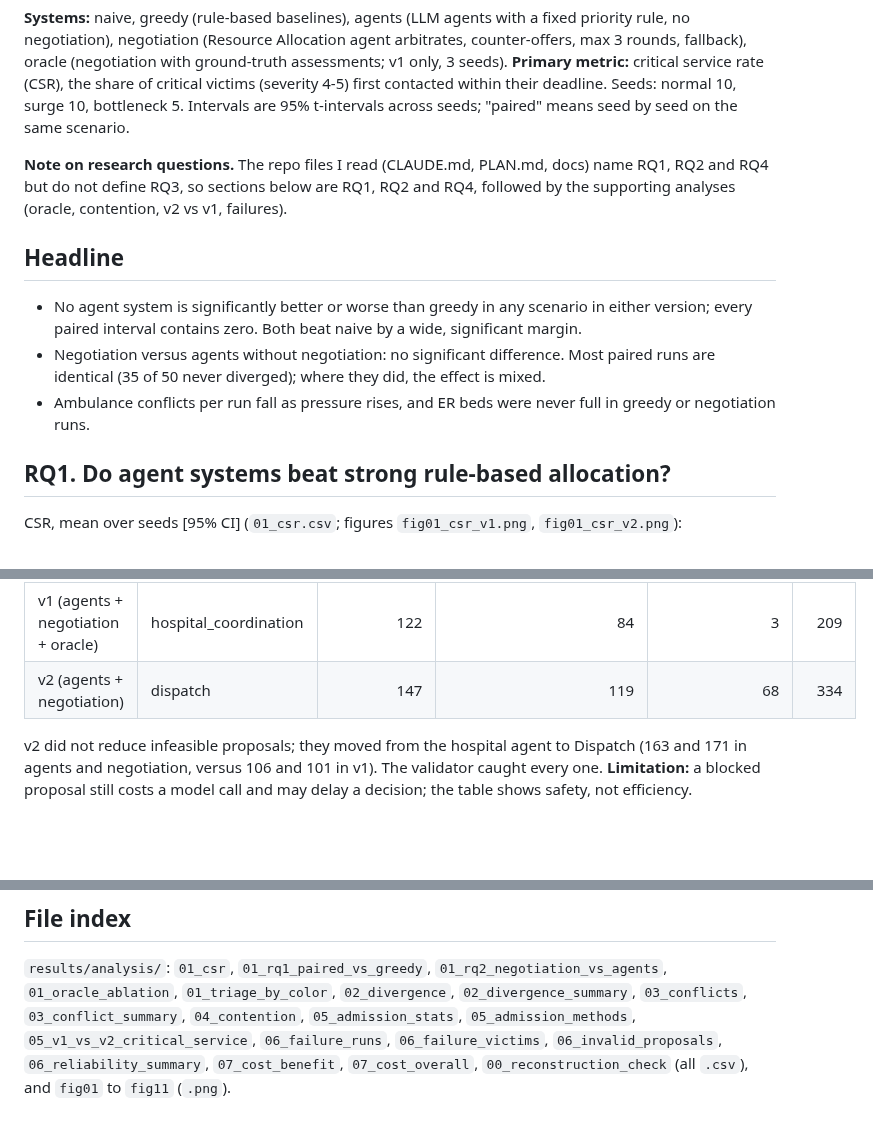
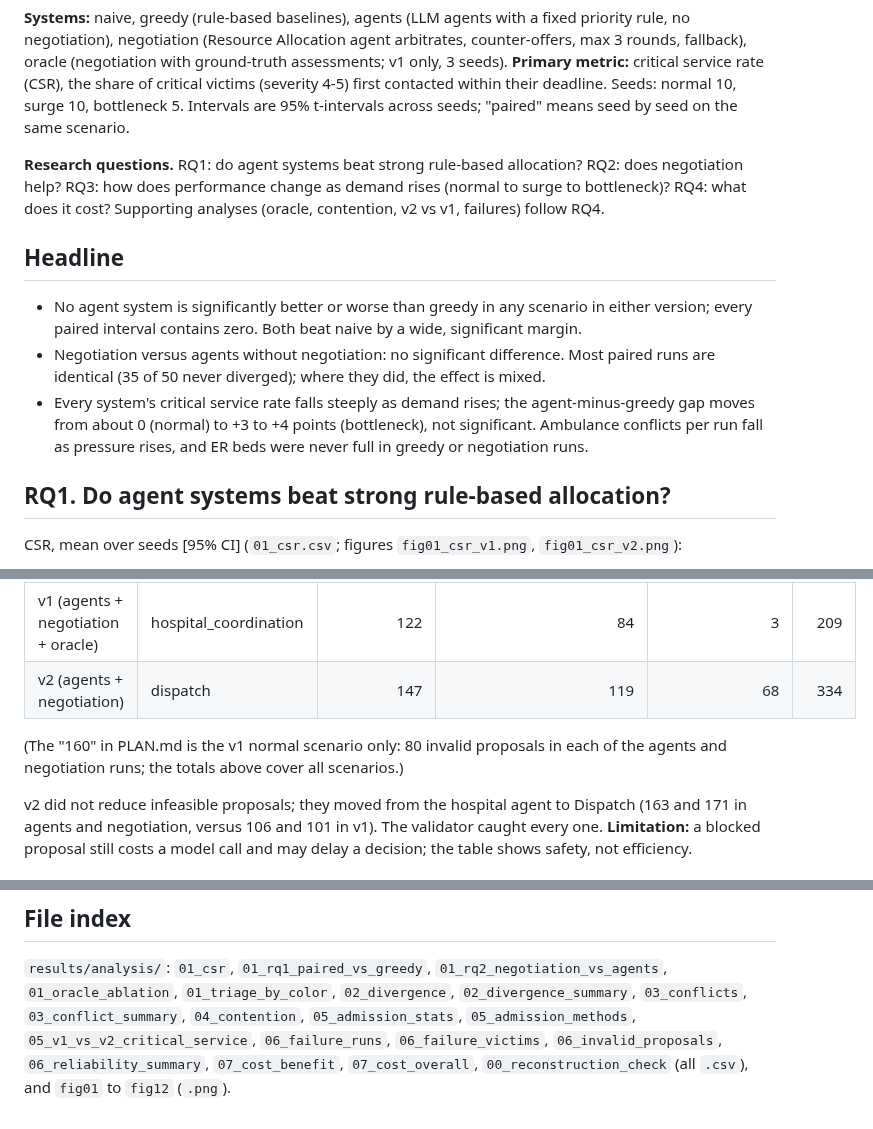
Before and after one commit to akshaygovindd/emergency-response-agents, a Markdown page: docs/RESULTS.md, 3 parts joined by grey strips. Rendered like a GitHub page; blank space fills up the shorter version.

```diff
--- a/docs/RESULTS.md
+++ b/docs/RESULTS.md
@@ -25,8 +25,9 @@ with ground-truth assessments; v1 only, 3 seeds). **Primary metric:** critical s
 critical victims (severity 4-5) first contacted within their deadline. Seeds: normal 10, surge 10, bottleneck 5.
 Intervals are 95% t-intervals across seeds; "paired" means seed by seed on the same scenario.
 
-**Note on research questions.** The repo files I read (CLAUDE.md, PLAN.md, docs) name RQ1, RQ2 and RQ4 but do not define
-RQ3, so sections below are RQ1, RQ2 and RQ4, followed by the supporting analyses (oracle, contention, v2 vs v1, failures).
+**Research questions.** RQ1: do agent systems beat strong rule-based allocation? RQ2: does negotiation help? RQ3: how does
+performance change as demand rises (normal to surge to bottleneck)? RQ4: what does it cost? Supporting analyses (oracle,
+contention, v2 vs v1, failures) follow RQ4.
 
 ## Headline
 
@@ -34,7 +35,7 @@ RQ3, so sections below are RQ1, RQ2 and RQ4, followed by the supporting analyses
   interval contains zero. Both beat naive by a wide, significant margin.
 * Negotiation versus agents without negotiation: no significant difference. Most paired runs are identical (35 of 50
   never diverged); where they did, the effect is mixed.
-* Ambulance conflicts per run fall as pressure rises, and ER beds were never full in greedy or negotiation runs.
+* Every system's critical service rate falls steeply as demand rises; the agent-minus-greedy gap moves from about 0 (normal) to +3 to +4 points (bottleneck), not significant. Ambulance conflicts per run fall as pressure rises, and ER beds were never full in greedy or negotiation runs.
 
 ## RQ1. Do agent systems beat strong rule-based allocation?
 
@@ -215,6 +261,8 @@ Largest gap: normal seed 49 in both versions (0.30 versus 0.80, five critical vi
 | v1 (agents + negotiation + oracle) | hospital_coordination | 122 | 84 | 3 | 209 |
 | v2 (agents + negotiation) | dispatch | 147 | 119 | 68 | 334 |
 
+(The "160" in PLAN.md is the v1 normal scenario only: 80 invalid proposals in each of the agents and negotiation runs; the totals above cover all scenarios.)
+
 v2 did not reduce infeasible proposals; they moved from the hospital agent to Dispatch (163 and 171 in agents and negotiation, versus 106 and 101 in v1). The validator caught every one. **Limitation:**
 a blocked proposal still costs a model call and may delay a decision; the table shows safety, not efficiency.
 
@@ -231,4 +279,4 @@ a blocked proposal still costs a model call and may delay a decision; the table
 
 `results/analysis/`: `01_csr`, `01_rq1_paired_vs_greedy`, `01_rq2_negotiation_vs_agents`, `01_oracle_ablation`, `01_triage_by_color`, `02_divergence`, `02_divergence_summary`, `03_conflicts`,
 `03_conflict_summary`, `04_contention`, `05_admission_stats`, `05_admission_methods`, `05_v1_vs_v2_critical_service`, `06_failure_runs`, `06_failure_victims`, `06_invalid_proposals`, `06_reliability_summary`,
-`07_cost_benefit`, `07_cost_overall`, `00_reconstruction_check` (all `.csv`), and `fig01` to `fig11` (`.png`).
+`07_cost_benefit`, `07_cost_overall`, `00_reconstruction_check` (all `.csv`), and `fig01` to `fig12` (`.png`).
```
Also changed, not shown: other parts of docs/RESULTS.md (+45 -0 lines), results/analysis/fig12_rq3_demand.png (added), 1 other file.
